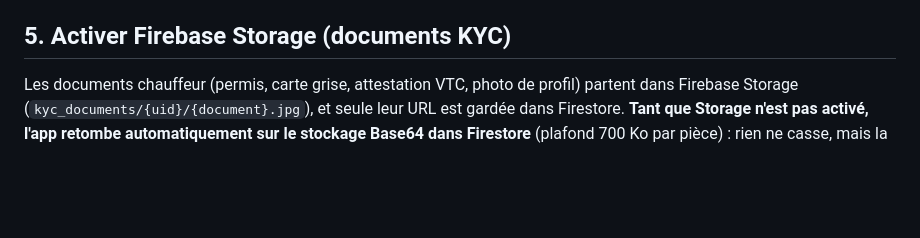
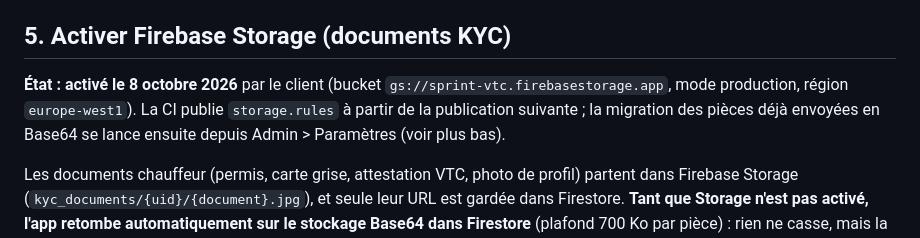
Before and after one commit to abdoungom1999-design/-claude-, a Markdown page: mobile/FIREBASE_SETUP.md, the part around the change. GitHub-like rendering; blank space fills up the shorter version.

```diff
--- a/mobile/FIREBASE_SETUP.md
+++ b/mobile/FIREBASE_SETUP.md
@@ -64,6 +64,12 @@ côté Admin, etc. restent sur les données de démonstration
 (`DemoData`) pour l'instant — ce sera l'objet d'une prochaine étape.
 
 ## 5. Activer Firebase Storage (documents KYC)
+
+**État : activé le 8 octobre 2026** par le client (bucket
+`gs://sprint-vtc.firebasestorage.app`, mode production, région
+`europe-west1`). La CI publie `storage.rules` à partir de la publication
+suivante ; la migration des pièces déjà envoyées en Base64 se lance ensuite
+depuis Admin > Paramètres (voir plus bas).
 
 Les documents chauffeur (permis, carte grise, attestation VTC, photo de
 profil) partent dans Firebase Storage
```
